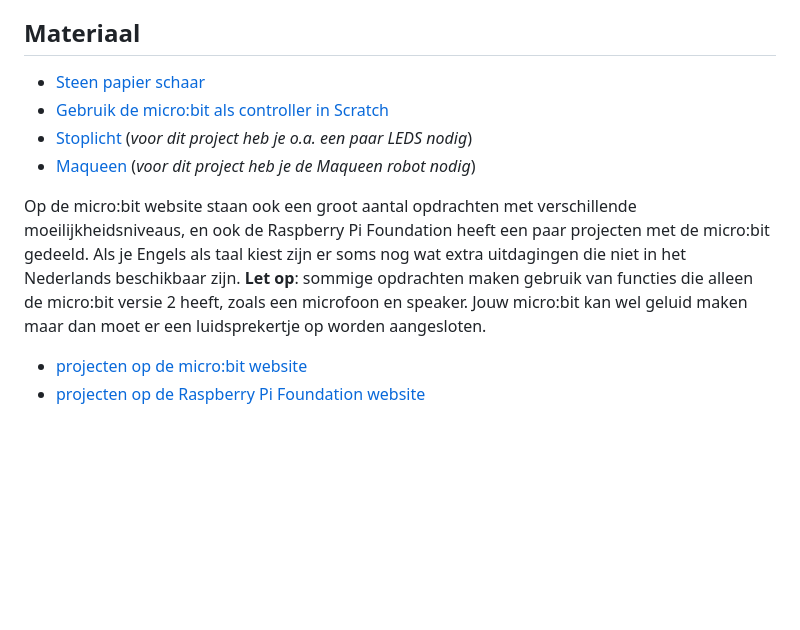
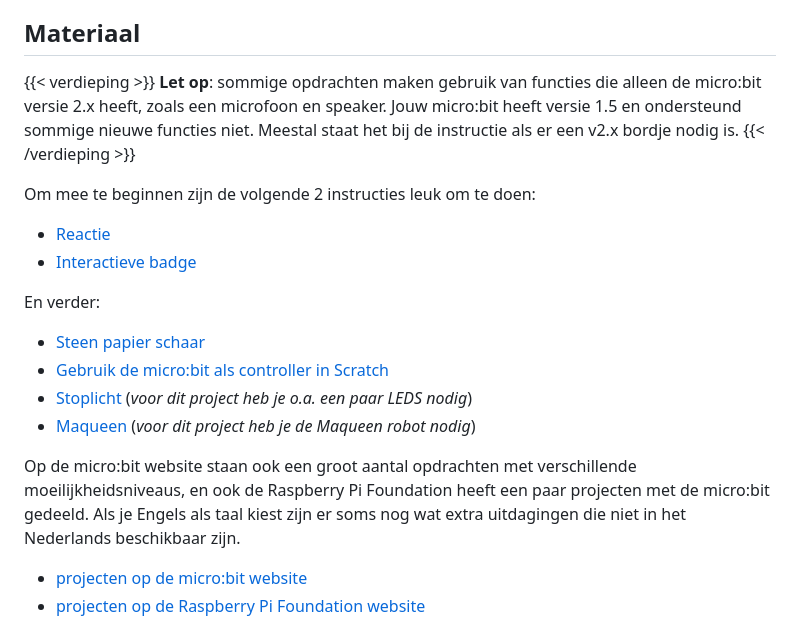
Before and after one commit to coderdojonijmegen/microbit, a Markdown page: _index.md, the part around the change. Drawn GitHub-style; blank space fills up the shorter version.

Commit message:
Opmerking over ondersteunen van v1.5 micro:bits toegevoegd en de 2 start instructies aangedragen door Wouter toegevoegd.

```diff
--- a/_index.md
+++ b/_index.md
@@ -36,6 +36,19 @@ naar de micro:bit.
 
 ## Materiaal
 
+{{< verdieping >}}
+**Let op**: sommige opdrachten maken gebruik van functies die
+alleen de micro:bit versie 2.x heeft, zoals een microfoon en speaker. Jouw micro:bit heeft versie 1.5 en ondersteund
+sommige nieuwe functies niet. Meestal staat het bij de instructie als er een v2.x bordje nodig is.
+{{< /verdieping >}}
+
+Om mee te beginnen zijn de volgende 2 instructies leuk om te doen:
+
+- [Reactie](https://projects.raspberrypi.org/nl-NL/projects/reaction)
+- [Interactieve badge](https://projects.raspberrypi.org/nl-NL/projects/interactive-badge)
+
+En verder:
+
 - [Steen papier schaar](steen-papier-schaar/)
 - [Gebruik de micro:bit als controller in Scratch](microbit-controller/)
 - [Stoplicht](stoplicht/) (*voor dit project heb je o.a. een paar LEDS nodig*)
@@ -43,9 +56,7 @@ naar de micro:bit.
 
 Op de micro:bit website staan ook een groot aantal opdrachten met verschillende moeilijkheidsniveaus, en ook de Raspberry
 Pi Foundation heeft een paar projecten met de micro:bit gedeeld. Als je Engels als taal kiest zijn er soms nog wat extra
-uitdagingen die niet in het Nederlands beschikbaar zijn. **Let op**: sommige opdrachten maken gebruik van functies die
-alleen de micro:bit versie 2 heeft, zoals een microfoon en speaker. Jouw micro:bit kan wel geluid maken maar dan moet er
-een luidsprekertje op worden aangesloten.
+uitdagingen die niet in het Nederlands beschikbaar zijn.
 
 - [projecten op de micro:bit website](https://microbit.org/nl/projects/make-it-code-it/)
 - [projecten op de Raspberry Pi Foundation website](https://projects.raspberrypi.org/nl-NL/projects?hardware%5B%5D=microbit)
```
